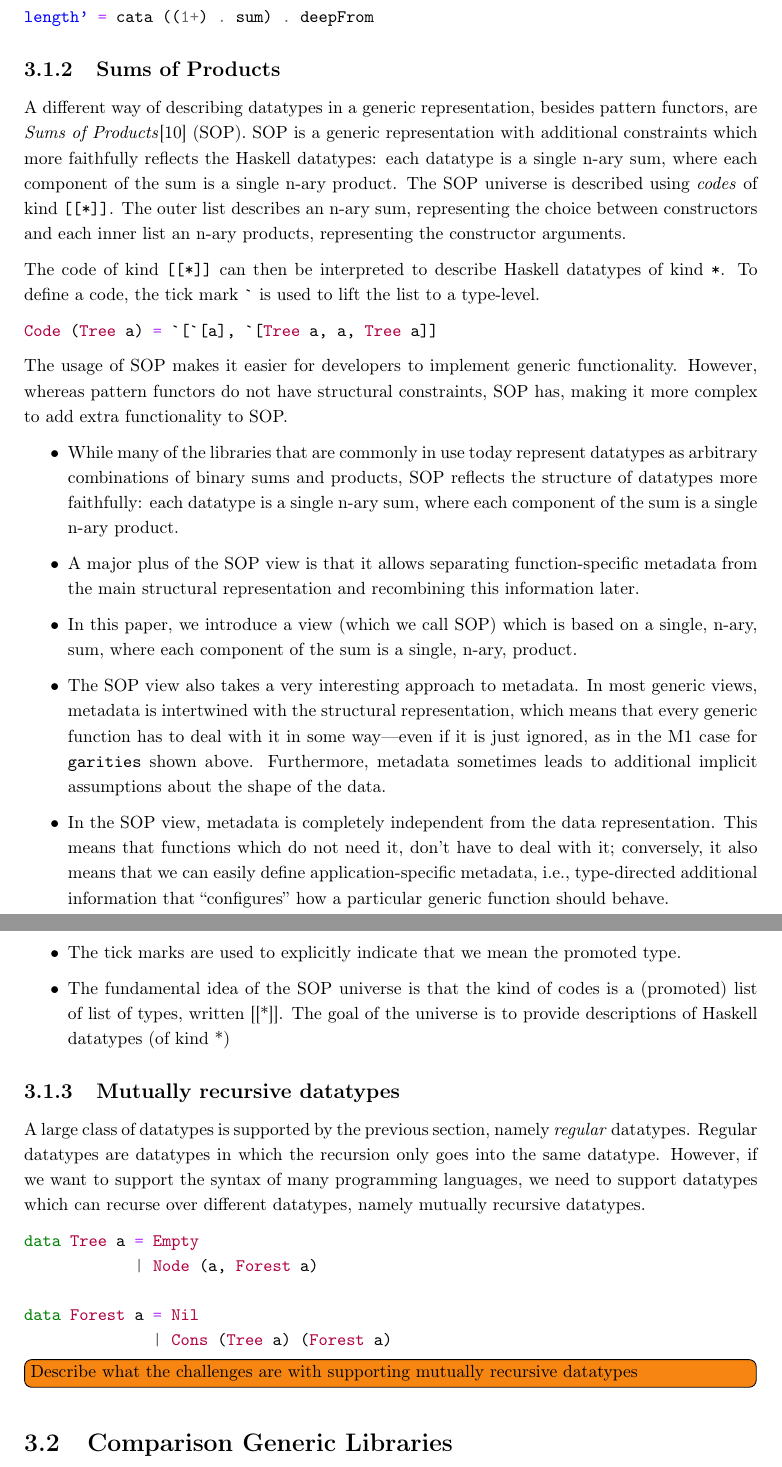
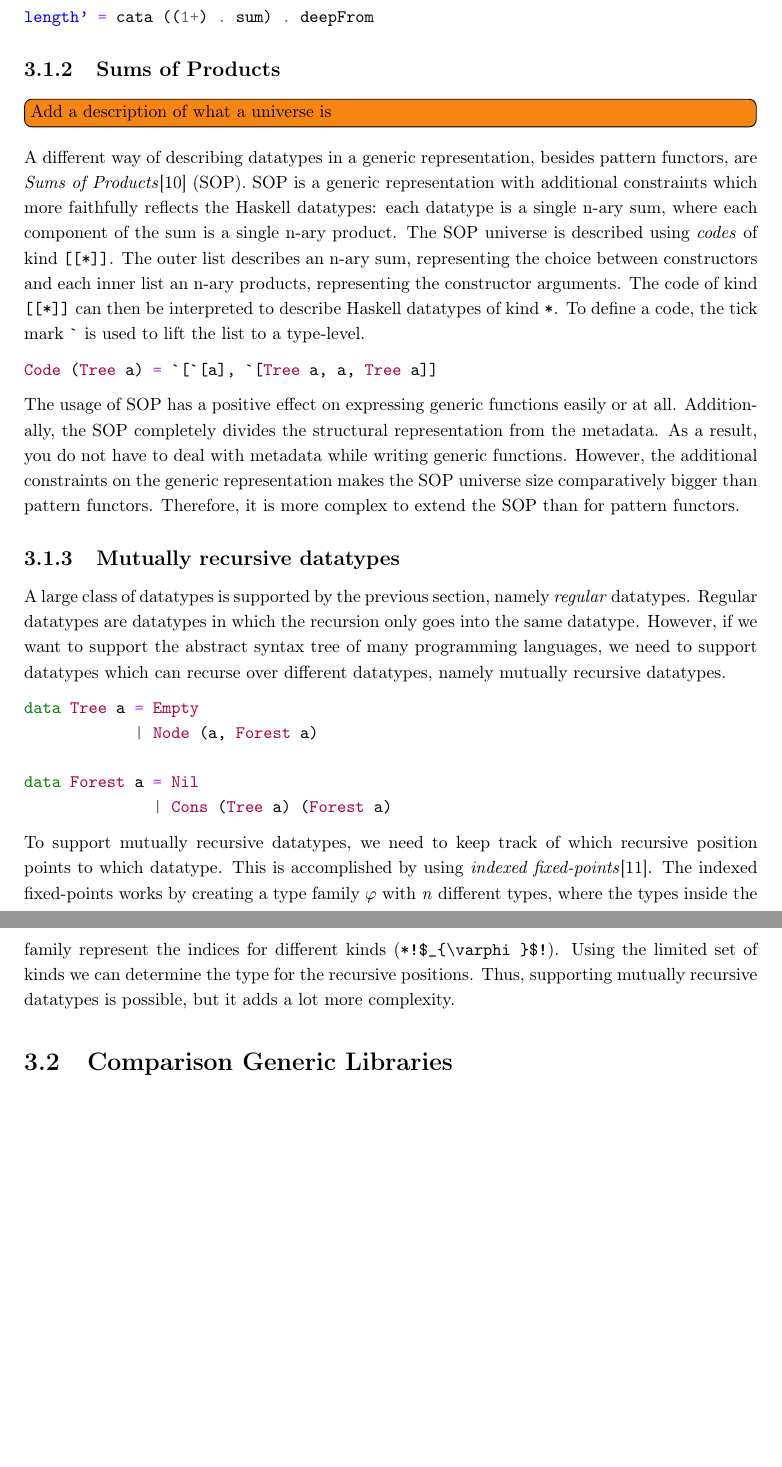
Before and after one commit to jortvangorkum/thesis-paper, a LaTeX thesis (main.tex, which reads sections/generic_programming/mult_rec_datatypes.tex, sections/generic_programming/sums_of_products.tex): two parts of pages 15 and 16 of 31, joined at a grey line, cut so that both start at the same text, the shorter picture padded with empty space. Compiled offline with pdfLaTeX.

Commit message:
Refactor sums of products and mutually recursive datatypes

```diff
--- a/sections/generic_programming/mult_rec_datatypes.tex
+++ b/sections/generic_programming/mult_rec_datatypes.tex
@@ -1,5 +1,5 @@
 \subsection{Mutually recursive datatypes}
-A large class of datatypes is supported by the previous section, namely \textit{regular} datatypes. Regular datatypes are datatypes in which the recursion only goes into the same datatype. However, if we want to support the syntax of many programming languages, we need to support datatypes which can recurse over different datatypes, namely mutually recursive datatypes.
+A large class of datatypes is supported by the previous section, namely \textit{regular} datatypes. Regular datatypes are datatypes in which the recursion only goes into the same datatype. However, if we want to support the abstract syntax tree of many programming languages, we need to support datatypes which can recurse over different datatypes, namely mutually recursive datatypes.
 
 \begin{minted}{haskell}
 data Tree a = Empty
@@ -9,4 +9,4 @@ data Forest a = Nil
               | Cons (Tree a) (Forest a)
 \end{minted}
 
-\todo[inline]{Describe what the challenges are with supporting mutually recursive datatypes}
+To support mutually recursive datatypes, we need to keep track of which recursive position points to which datatype. This is accomplished by using \textit{indexed fixed-points}\cite{yakushev2009generic}. The indexed fixed-points works by creating a type family $\varphi$ with \textit{n} different types, where the types inside the family represent the indices for different kinds (\inlinehaskell{*!$_{\varphi}$!}). Using the limited set of kinds we can determine the type for the recursive positions. Thus, supporting mutually recursive datatypes is possible, but it adds a lot more complexity.
--- a/sections/generic_programming/sums_of_products.tex
+++ b/sections/generic_programming/sums_of_products.tex
@@ -1,21 +1,21 @@
 \subsection{Sums of Products}
-A different way of describing datatypes in a generic representation, besides pattern functors, are \textit{Sums of Products}\cite{vries2014sums} (SOP). SOP is a generic representation with additional constraints which more faithfully reflects the Haskell datatypes: each datatype is a single n-ary sum, where each component of the sum is a single n-ary product. The SOP universe is described using \textit{codes} of kind \texttt{[[*]]}. The outer list describes an n-ary sum, representing the choice between constructors and each inner list an n-ary products, representing the constructor arguments.
+\todo[inline]{Add a description of what a universe is}
 
-The code of kind \inlinehaskell{[[*]]} can then be interpreted to describe Haskell datatypes of kind \inlinehaskell{*}. To define a code, the tick mark \inlinehaskell{`} is used to lift the list to a type-level.
+A different way of describing datatypes in a generic representation, besides pattern functors, are \textit{Sums of Products}\cite{vries2014sums} (SOP). SOP is a generic representation with additional constraints which more faithfully reflects the Haskell datatypes: each datatype is a single n-ary sum, where each component of the sum is a single n-ary product. The SOP universe is described using \textit{codes} of kind \texttt{[[*]]}. The outer list describes an n-ary sum, representing the choice between constructors and each inner list an n-ary products, representing the constructor arguments.  The code of kind \inlinehaskell{[[*]]} can then be interpreted to describe Haskell datatypes of kind \inlinehaskell{*}. To define a code, the tick mark \inlinehaskell{`} is used to lift the list to a type-level.
 
 \begin{minted}{haskell}
 Code (Tree a) = `[`[a], `[Tree a, a, Tree a]]
 \end{minted}
 
-The usage of SOP makes it easier for developers to implement generic functionality. However, whereas pattern functors do not have structural constraints, SOP has, making it more complex to add extra functionality to SOP.
+The usage of SOP has a positive effect on expressing generic functions easily or at all. Additionally, the SOP completely divides the structural representation from the metadata. As a result, you do not have to deal with metadata while writing generic functions. However, the additional constraints on the generic representation makes the SOP universe size comparatively bigger than pattern functors. Therefore, it is more complex to extend the SOP than for pattern functors.
 
-\begin{itemize}
-    \item While many of the libraries that are
-    commonly in use today represent datatypes as arbitrary combinations of binary sums and products, SOP reflects the structure of datatypes more faithfully: each datatype is a single n-ary sum, where each component of the sum is a single n-ary product.
-    \item A major plus of the SOP view is that it allows separating function-specific metadata from the main structural representation and recombining this information later.
-    \item In this paper, we introduce a view (which we call SOP) which is based on a single, n-ary, sum, where each component of the sum is a single, n-ary, product.
-    \item The SOP view also takes a very interesting approach to metadata. In most generic views, metadata is intertwined with the structural representation, which means that every generic function has to deal with it in some way—even if it is just ignored, as in the M1 case for \texttt{garities} shown above. Furthermore, metadata sometimes leads to additional implicit assumptions about the shape of the data.
-    \item In the SOP view, metadata is completely independent from the data representation. This means that functions which do not need it, don't have to deal with it; conversely, it also means that we can easily define application-specific metadata, i.e., type-directed additional information that “configures” how a particular generic function should behave.
-    \item The tick marks are used to explicitly indicate that we mean the promoted type.
-    \item The fundamental idea of the SOP universe is that the kind of codes is a (promoted) list of list of types, written [[*]]. The goal of the universe is to provide descriptions of Haskell datatypes (of kind *)
-\end{itemize}
+% \begin{itemize}
+%     \item While many of the libraries that are
+%     commonly in use today represent datatypes as arbitrary combinations of binary sums and products, SOP reflects the structure of datatypes more faithfully: each datatype is a single n-ary sum, where each component of the sum is a single n-ary product.
+%     \item A major plus of the SOP view is that it allows separating function-specific metadata from the main structural representation and recombining this information later.
+%     \item In this paper, we introduce a view (which we call SOP) which is based on a single, n-ary, sum, where each component of the sum is a single, n-ary, product.
+%     \item The SOP view also takes a very interesting approach to metadata. In most generic views, metadata is intertwined with the structural representation, which means that every generic function has to deal with it in some way—even if it is just ignored, as in the M1 case for \texttt{garities} shown above. Furthermore, metadata sometimes leads to additional implicit assumptions about the shape of the data.
+%     \item In the SOP view, metadata is completely independent from the data representation. This means that functions which do not need it, don't have to deal with it; conversely, it also means that we can easily define application-specific metadata, i.e., type-directed additional information that “configures” how a particular generic function should behave.
+%     \item The tick marks are used to explicitly indicate that we mean the promoted type.
+%     \item The fundamental idea of the SOP universe is that the kind of codes is a (promoted) list of list of types, written [[*]]. The goal of the universe is to provide descriptions of Haskell datatypes (of kind *)
+% \end{itemize}
```
Also changed, not shown: references.bib (+11 -0 lines), main.pdf.
